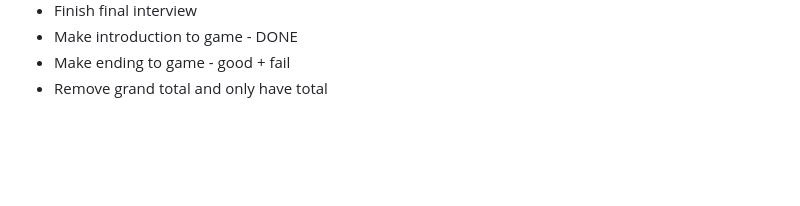
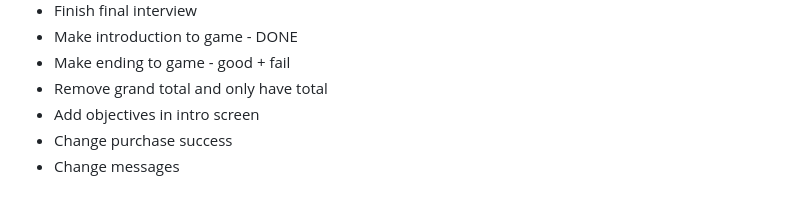
Before and after one commit to AndreasChristensen89/salary_struggle, a Markdown page: README.md, the part around the change. Drawn GitHub-style; blank space fills up the shorter version.

```diff
--- a/README.md
+++ b/README.md
@@ -93,3 +93,6 @@ To do list:
 - Make introduction to game - DONE
 - Make ending to game - good + fail
 - Remove grand total and only have total
+- Add objectives in intro screen
+- Change purchase success
+- Change messages
```
Also changed, not shown: media/city-background-mobile.png (added), 13 other files.
